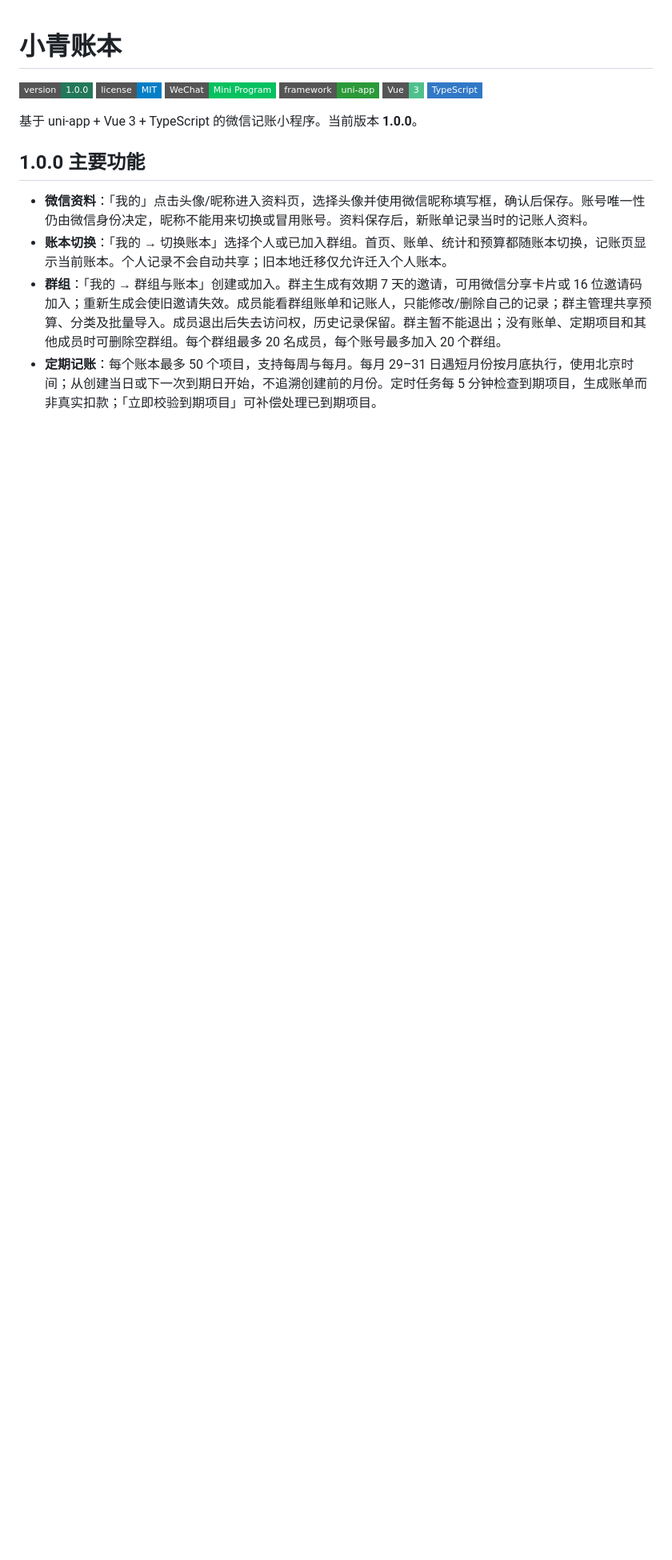
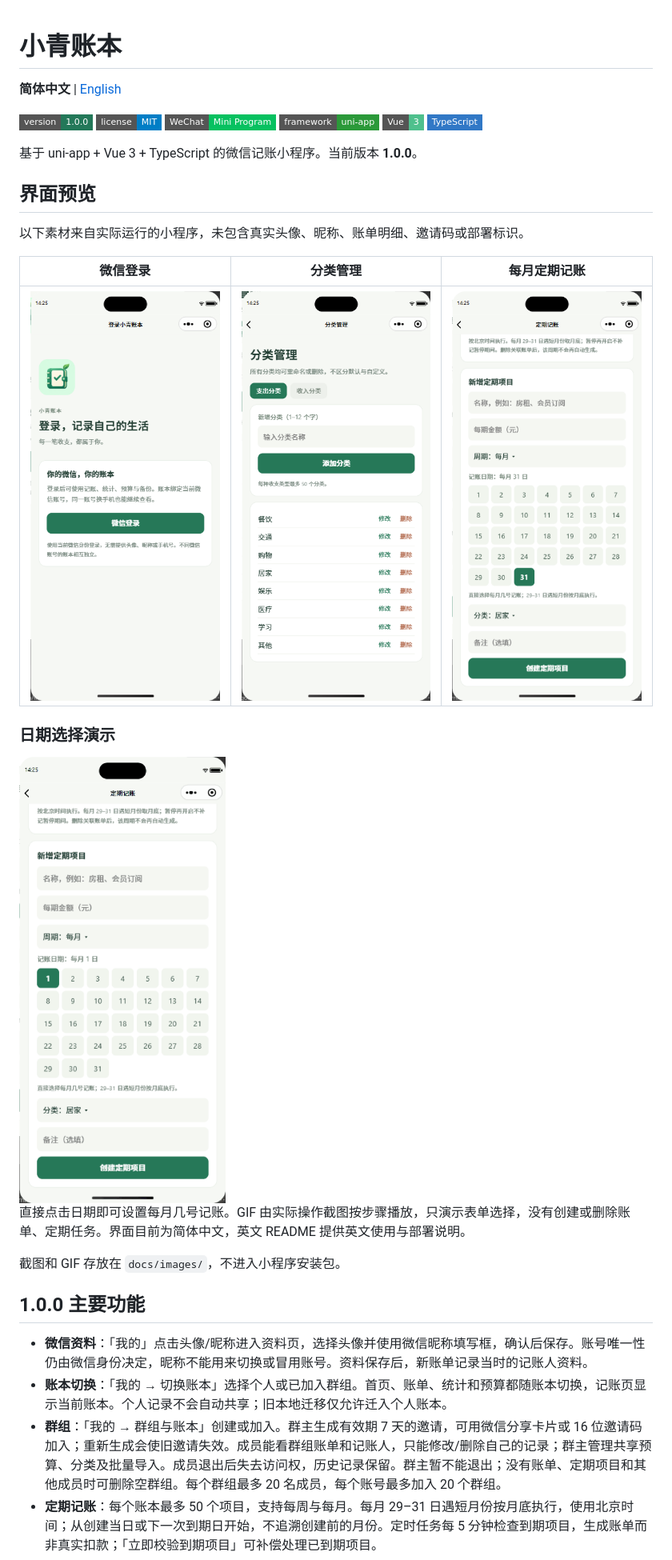
Before and after one commit to JackieYangon/xiaoqing-ledger, a Markdown page: README.md, the part around one of its changes. Shown at 80% size. Drawn GitHub-style; pictures changed too: docs/images/categories.png (added), docs/images/login.png (added), docs/images/recurring-selection.gif (added); badges without logos; blank space fills up the shorter version.

Commit message:
docs: add English README and screenshot GIF gallery

```diff
--- a/README.md
+++ b/README.md
@@ -1,4 +1,6 @@
 # 小青账本
+
+**简体中文** | [English](README.en.md)
 
 [![Version 1.0.0](https://img.shields.io/badge/version-1.0.0-237859?style=flat-square)](#100-主要功能)
 [![License MIT](https://img.shields.io/badge/license-MIT-blue?style=flat-square)](LICENSE)
@@ -8,6 +10,22 @@
 [![TypeScript](https://img.shields.io/badge/TypeScript-3178C6?style=flat-square&logo=typescript&logoColor=white)](https://www.typescriptlang.org/)
 
 基于 uni-app + Vue 3 + TypeScript 的微信记账小程序。当前版本 **1.0.0**。
+
+## 界面预览
+
+以下素材来自实际运行的小程序，未包含真实头像、昵称、账单明细、邀请码或部署标识。
+
+| 微信登录 | 分类管理 | 每月定期记账 |
+| :---: | :---: | :---: |
+| <img src="docs/images/login.png" width="240" alt="微信登录页" /> | <img src="docs/images/categories.png" width="240" alt="所有分类均支持修改和删除" /> | <img src="docs/images/recurring.png" width="240" alt="每月记账日期网格" /> |
+
+### 日期选择演示
+
+<img src="docs/images/recurring-selection.gif" width="300" alt="在每月 1–31 日网格中点选记账日期" />
+
+直接点击日期即可设置每月几号记账。GIF 由实际操作截图按步骤播放，只演示表单选择，没有创建或删除账单、定期任务。界面目前为简体中文，英文 README 提供英文使用与部署说明。
+
+截图和 GIF 存放在 `docs/images/`，不进入小程序安装包。
 
 ## 1.0.0 主要功能
 
```
Also changed, not shown: other parts of README.md (+2 -2 lines), README.en.md (added, +148 -0 lines).
